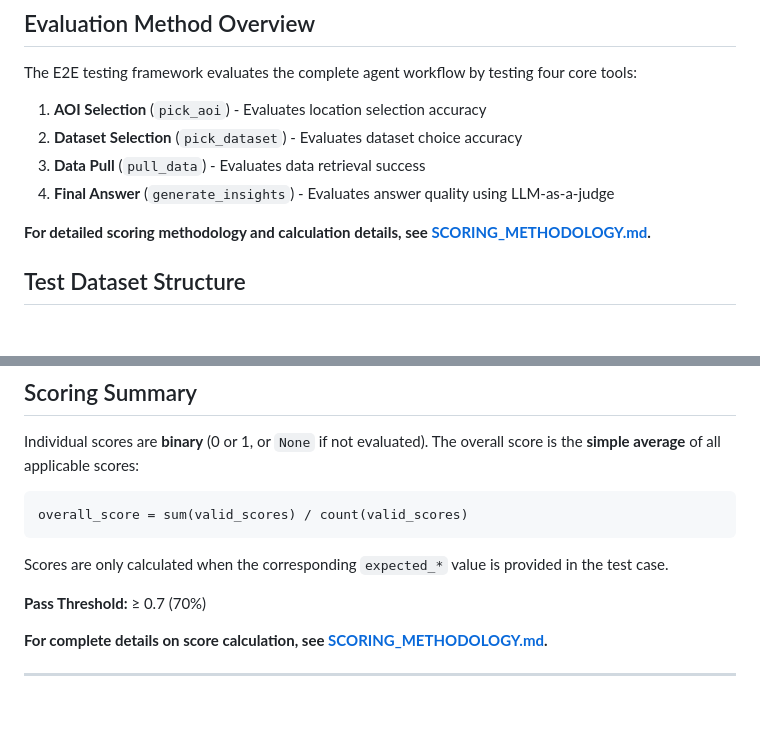
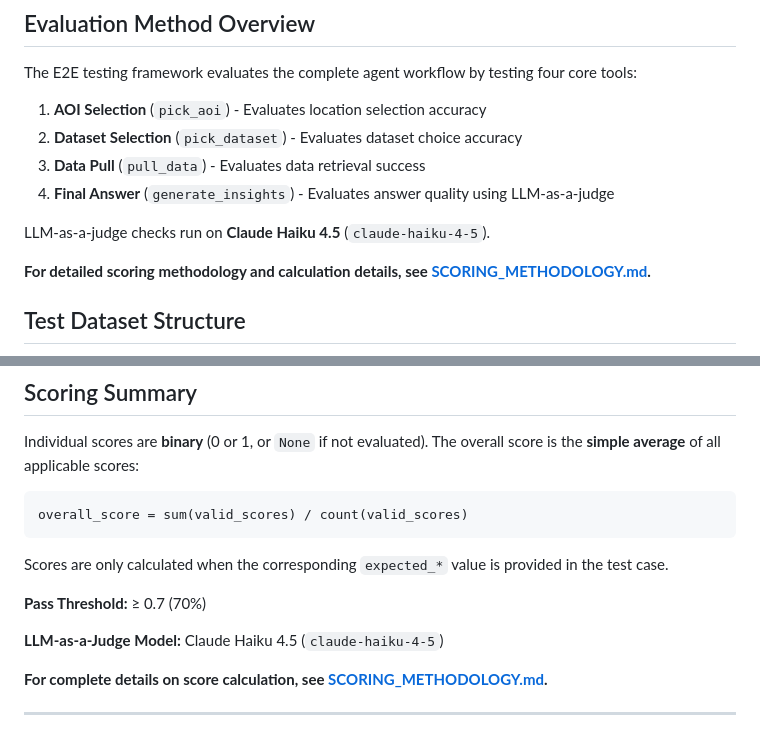
Before and after one commit to wri/gnw-evals, a Markdown page: README.md, 2 parts joined by grey strips. GitHub-like rendering; blank space fills up the shorter version.

```diff
--- a/README.md
+++ b/README.md
@@ -44,6 +44,8 @@ The E2E testing framework evaluates the complete agent workflow by testing four
 2. **Dataset Selection** (`pick_dataset`) - Evaluates dataset choice accuracy
 3. **Data Pull** (`pull_data`) - Evaluates data retrieval success
 4. **Final Answer** (`generate_insights`) - Evaluates answer quality using LLM-as-a-judge
+
+LLM-as-a-judge checks run on **Claude Haiku 4.5** (`claude-haiku-4-5`).
 
 **For detailed scoring methodology and calculation details, see [SCORING_METHODOLOGY.md](SCORING_METHODOLOGY.md).**
 
@@ -222,6 +224,8 @@ Scores are only calculated when the corresponding `expected_*` value is provided
 
 **Pass Threshold:** ≥ 0.7 (70%)
 
+**LLM-as-a-Judge Model:** Claude Haiku 4.5 (`claude-haiku-4-5`)
+
 **For complete details on score calculation, see [SCORING_METHODOLOGY.md](SCORING_METHODOLOGY.md).**
 
 ---
```
Also changed, not shown: SCORING_METHODOLOGY.md (+3 -1 lines).
